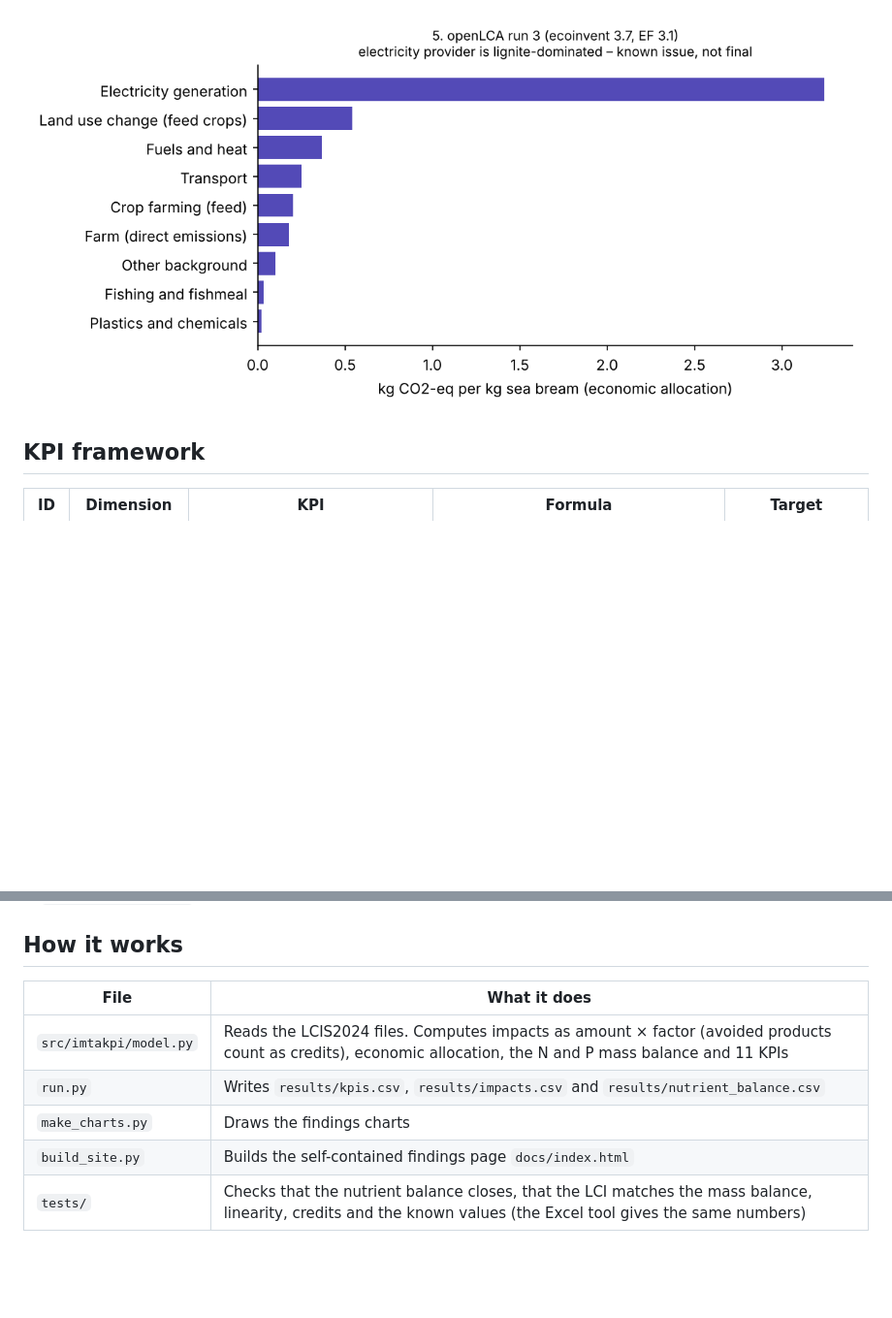
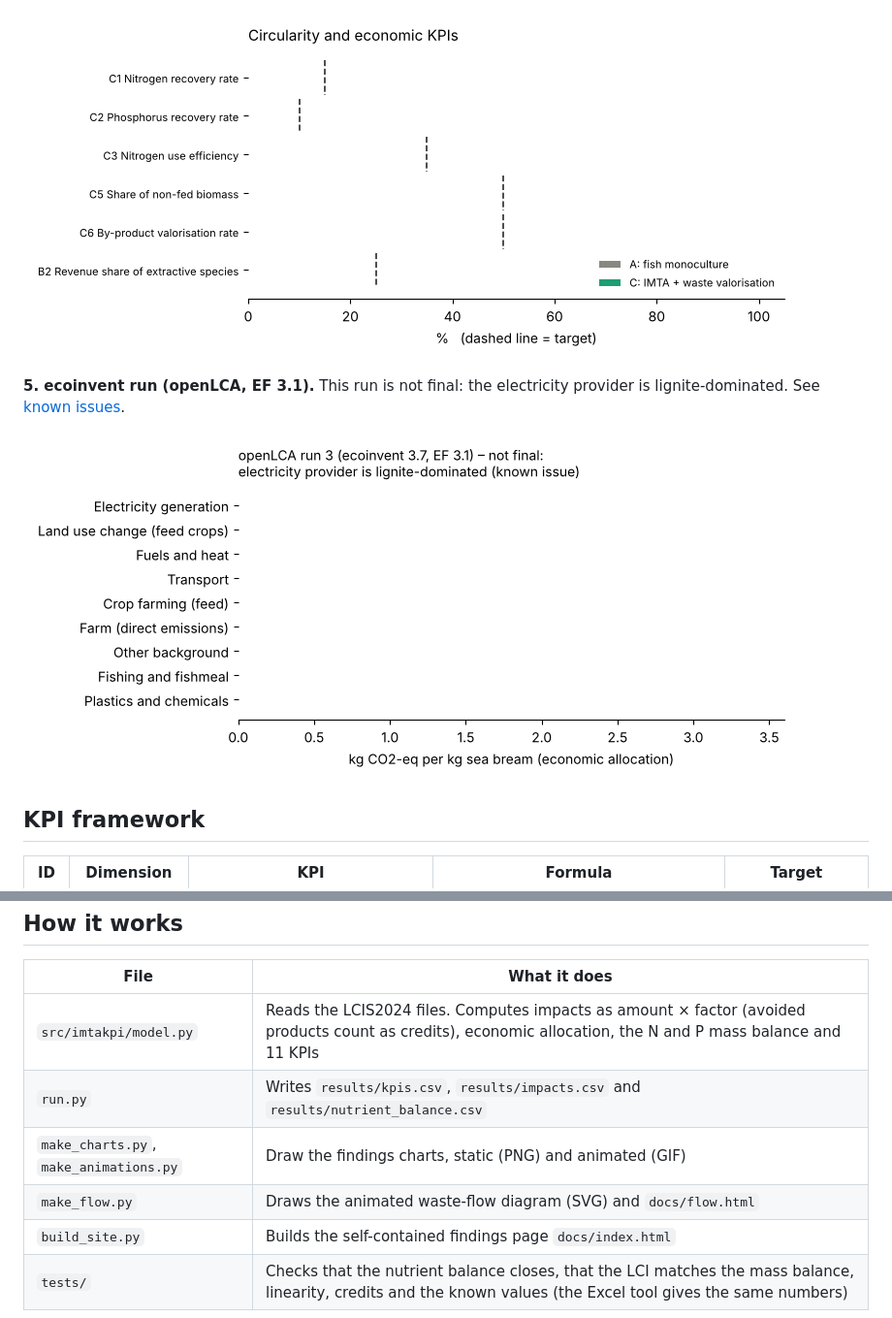
Before and after one commit to malleshkomal/Life-cycle-assessment-of-Integrated-Multi-Trophical-Aquaculture-, a Markdown page: README.md, 2 parts joined by grey strips. Shown at 97% size. GitHub-like rendering; pictures changed too: results/charts/anim_04_circularity_kpis.gif (added), results/charts/anim_05_openlca_run3.gif (added); blank space fills up the shorter version.

```diff
--- a/README.md
+++ b/README.md
@@ -74,5 +82,9 @@ with EF 3.1. Put each result into a copy of [`data/factors_illustrative.csv`](da
 
-![openLCA run 3](results/charts/05_openlca_run3_contributions.png)
+![Circularity KPIs](results/charts/anim_04_circularity_kpis.gif)
+
+**5. ecoinvent run (openLCA, EF 3.1).** This run is not final: the electricity provider is lignite-dominated. See [known issues](docs/known_issues.md).
+
+![openLCA run 3](results/charts/anim_05_openlca_run3.gif)
 
 ## KPI framework
 
@@ -99,7 +111,8 @@ The targets are placeholders. A company would agree its own, for example in a wo
 |---|---|
 | `src/imtakpi/model.py` | Reads the LCIS2024 files. Computes impacts as amount × factor (avoided products count as credits), economic allocation, the N and P mass balance and 11 KPIs |
 | `run.py` | Writes `results/kpis.csv`, `results/impacts.csv` and `results/nutrient_balance.csv` |
-| `make_charts.py` | Draws the findings charts |
+| `make_charts.py`, `make_animations.py` | Draw the findings charts, static (PNG) and animated (GIF) |
+| `make_flow.py` | Draws the animated waste-flow diagram (SVG) and `docs/flow.html` |
 | `build_site.py` | Builds the self-contained findings page `docs/index.html` |
 | `tests/` | Checks that the nutrient balance closes, that the LCI matches the mass balance, linearity, credits and the known values (the Excel tool gives the same numbers) |
 
```
Also changed, not shown: other parts of README.md (+13 -5 lines), results/charts/anim_01_nitrogen_balance.gif (added), results/charts/anim_02_climate_by_contributor.gif (added), results/charts/anim_03_per_kg_vs_total.gif (added), 6 other files.
